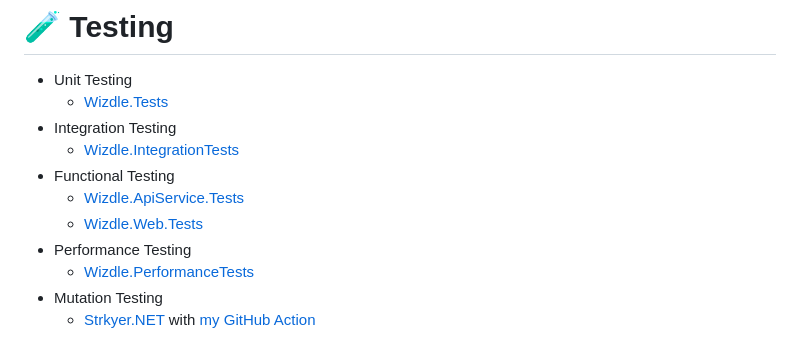
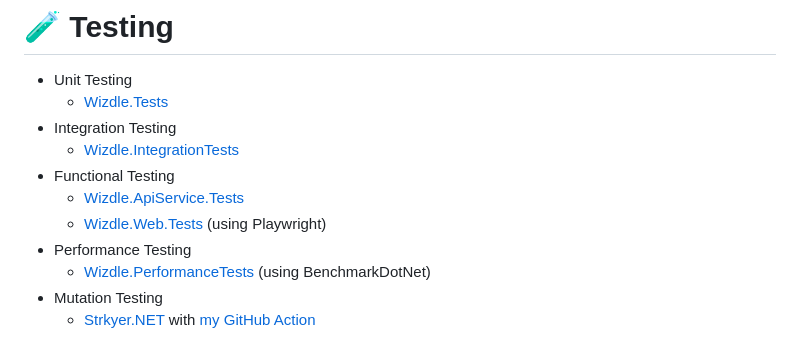
Before and after one commit to lyndychivs/Wizdle, a Markdown page: README.md, the part around the change. Drawn GitHub-style.

```diff
--- a/README.md
+++ b/README.md
@@ -100,8 +100,8 @@ More information can be found [here](https://github.com/lyndychivs/Wizdle/tree/m
   - [Wizdle.IntegrationTests](https://github.com/lyndychivs/Wizdle/tree/master/Wizdle.IntegrationTests)
 - Functional Testing
   - [Wizdle.ApiService.Tests](https://github.com/lyndychivs/Wizdle/tree/master/Wizdle.ApiService.Tests)
-  - [Wizdle.Web.Tests](https://github.com/lyndychivs/Wizdle/tree/master/Wizdle.Web.Tests)
+  - [Wizdle.Web.Tests](https://github.com/lyndychivs/Wizdle/tree/master/Wizdle.Web.Tests) (using Playwright)
 - Performance Testing
-  - [Wizdle.PerformanceTests](https://github.com/lyndychivs/Wizdle/tree/master/Wizdle.PerformanceTests)
+  - [Wizdle.PerformanceTests](https://github.com/lyndychivs/Wizdle/tree/master/Wizdle.PerformanceTests) (using BenchmarkDotNet)
 - Mutation Testing
   - [Strkyer.NET](https://dashboard.stryker-mutator.io/reports/github.com/lyndychivs/Wizdle/master) with [my GitHub Action](https://github.com/lyndychivs/dotnet-stryker-action)
```
